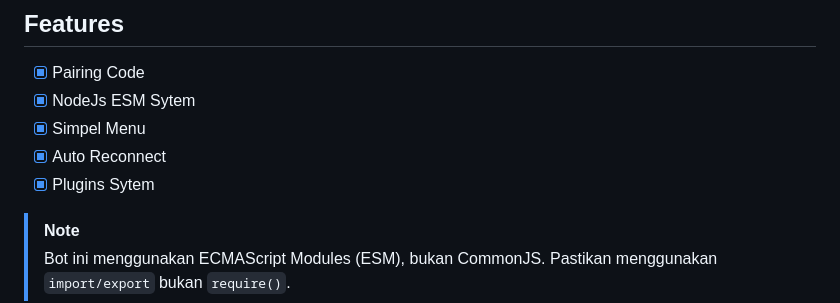
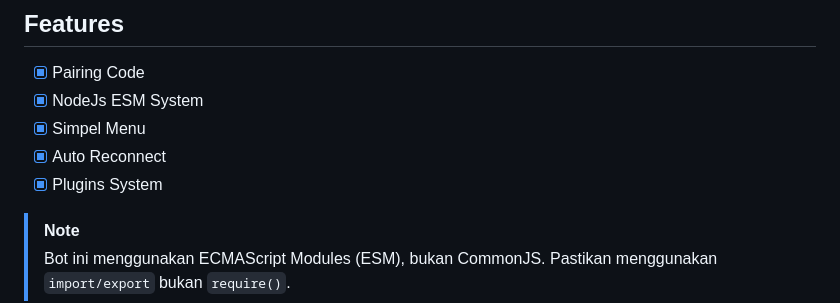
Before and after one commit to Futaroukun/portofolio, a Markdown page: README.md, the part around the change. GitHub-like rendering.

Commit message:
Fix typos in README features list

```diff
--- a/README.md
+++ b/README.md
@@ -19,10 +19,10 @@
 ## Features
 
 - [x] Pairing Code
-- [x] NodeJs ESM Sytem
+- [x] NodeJs ESM System
 - [x] Simpel Menu
 - [x] Auto Reconnect
-- [x] Plugins Sytem
+- [x] Plugins System
 
 > [!NOTE]
 > Bot ini menggunakan ECMAScript Modules (ESM), bukan CommonJS. Pastikan menggunakan `import/export` bukan `require()`.
```
